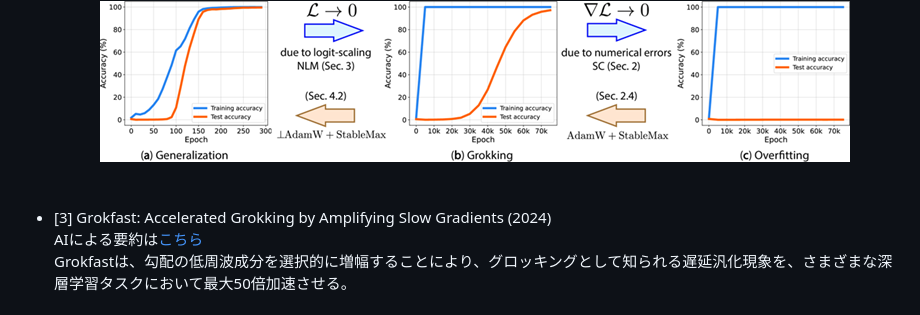
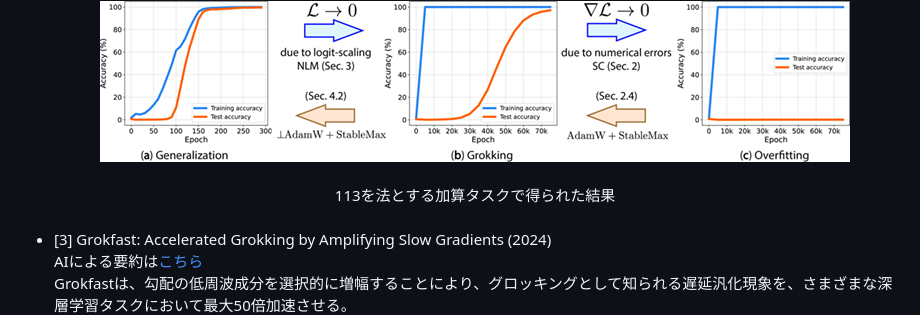
Before and after one commit to boyoyon/TrendWatching_Grokking, a Markdown page: README.md, the part around the change. Drawn GitHub-style.

```diff
--- a/README.md
+++ b/README.md
@@ -136,6 +136,7 @@ GROKKING AT THE EDGE OF NUMERICAL STABILITY (数値的安定性の限界を突
 　モデルがSCに近づくことがわる。これをナイーブ損失最小化（NLM）と呼ぶ<br>
 ・新しい最適化手法によってNLMを回避できることを実証した(⟂Grad)<br><br>
 <center><img src="images/numerical_stability.png"></center><br>
+    <center>113を法とする加算タスクで得られた結果</center>
 </li><br><li>
 [3] Grokfast: Accelerated Grokking by Amplifying Slow Gradients (2024)<br>
 AIによる要約は<a href="https://www.alphaxiv.org/ja/overview/2405.20233v2">こちら</a><br>
```
